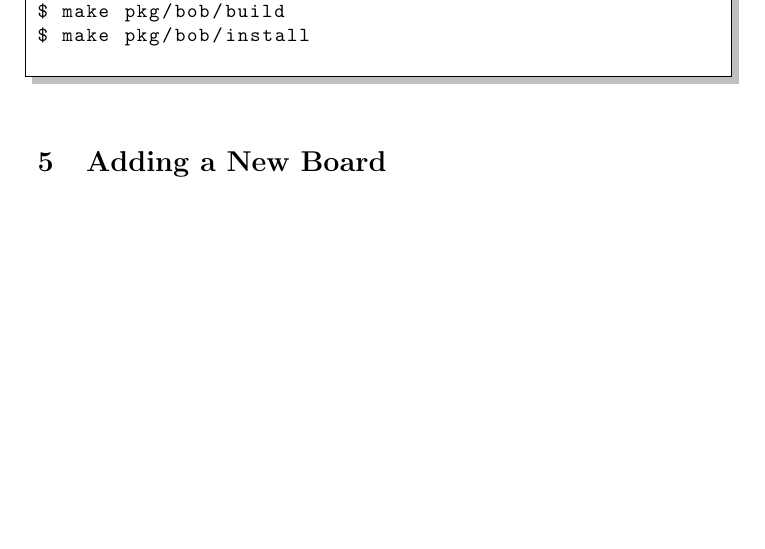
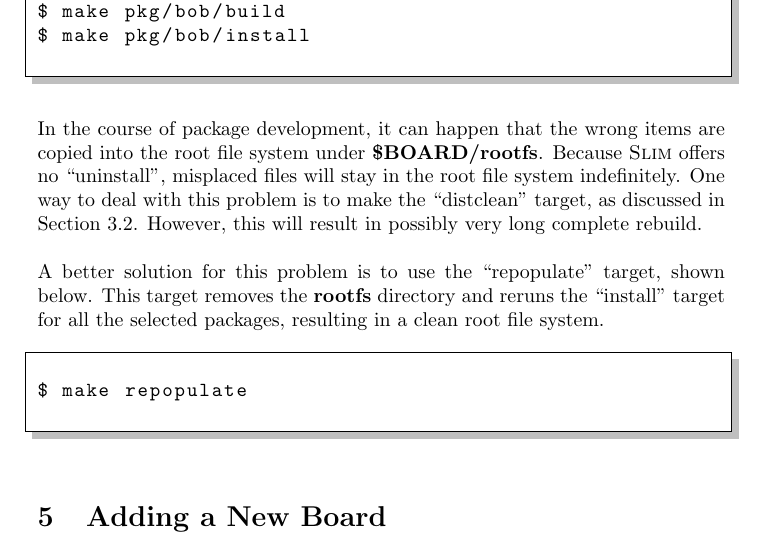
Before and after one commit to richardcochran/slim, a LaTeX document (doc/slim.tex): part of page 14 of 15, cut so that both start at the same text, the shorter picture padded with empty space. Compiled offline with pdfLaTeX.

Commit message:
Expand the documentation a bit more.
Signed-off-by: Richard Cochran <richard.cochran@omicron.at>

```diff
--- a/doc/slim.tex
+++ b/doc/slim.tex
@@ -687,6 +687,23 @@ X\$X make pkg/bob/build
 X\$X make pkg/bob/install
 \end{lstlisting}
 
+    In the course of package development, it can happen that the wrong
+    items are copied into the root file system under {\fw \$BOARD/rootfs}.
+    Because \slim offers no ``uninstall'', misplaced files will stay
+    in the root file system indefinitely. One way to deal with this
+    problem is to make the ``distclean'' target, as discussed in
+    Section~\ref{Building}. However, this will result in possibly very
+    long complete rebuild.
+
+    A better solution for this problem is to use the ``repopulate''
+    target, shown below. This target removes the {\fw rootfs}
+    directory and reruns the ``install'' target for all the selected
+    packages, resulting in a clean root file system.
+
+\begin{lstlisting}[language=bash,escapechar=X]
+X\$X make repopulate
+\end{lstlisting}
+
 \section{Adding a New Board}
 
     Adding a new board type is initially just as easy as adding a new
```
Also changed, not shown: doc/slim.tex (2 more changed lines).
